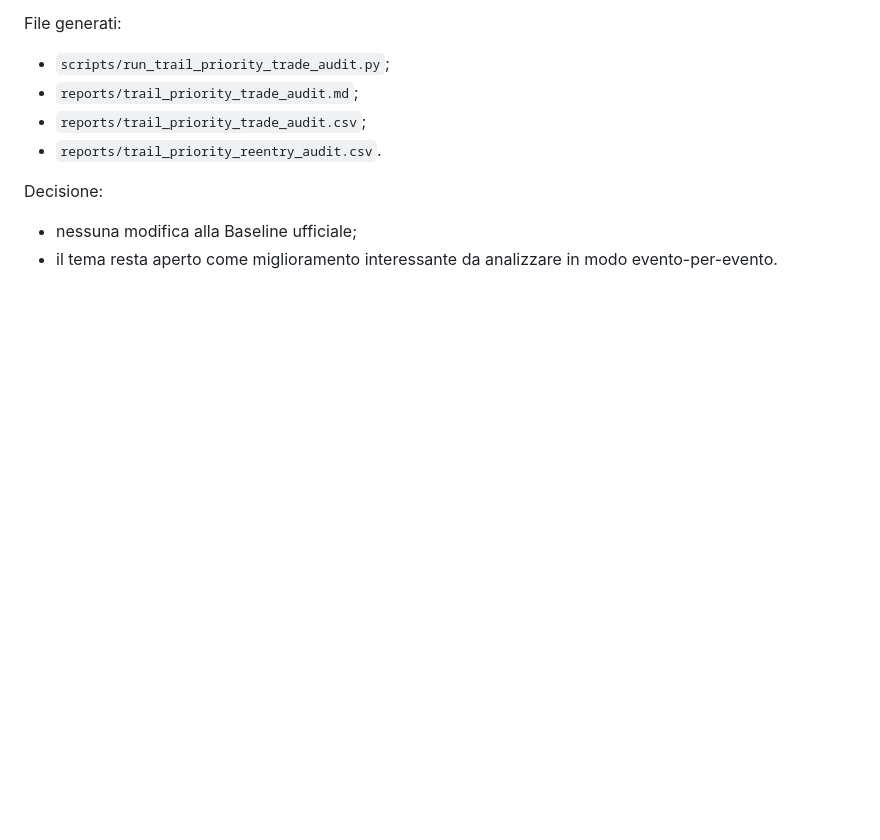
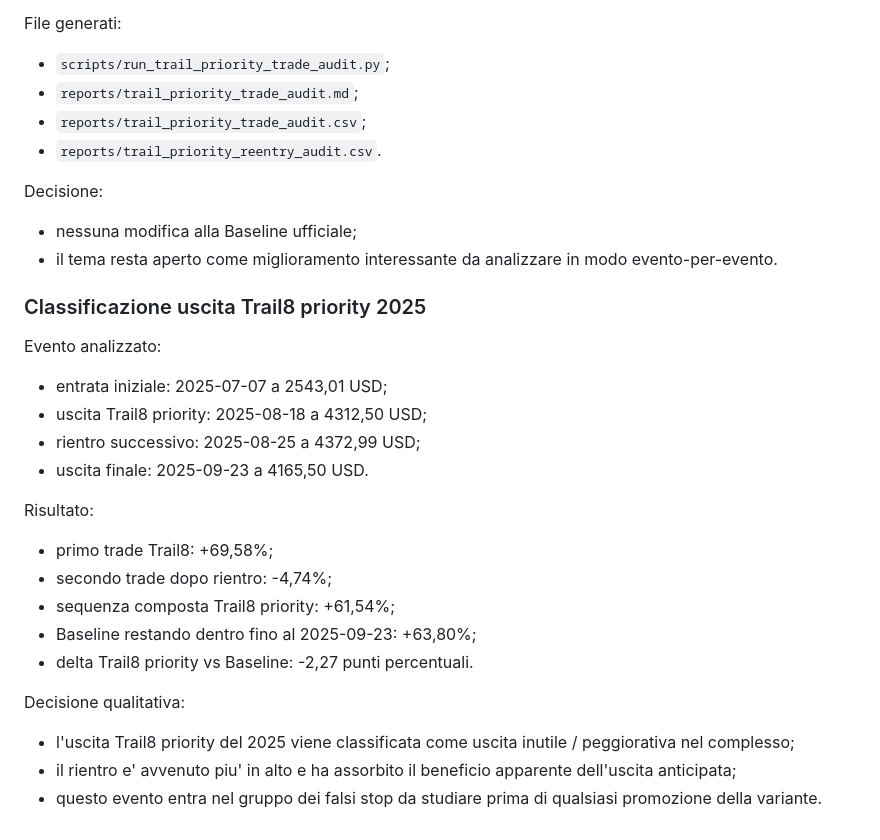
Before and after one commit to giuse2003/ETH_Prudential_Signal, a Markdown page: DOCUMENTATION/ETH_MODEL_RESEARCH_DIARY.md, the part around the change. Drawn GitHub-style; blank space fills up the shorter version.

Commit message:
Classify 2025 Trail8 priority exit

```diff
--- a/DOCUMENTATION/ETH_MODEL_RESEARCH_DIARY.md
+++ b/DOCUMENTATION/ETH_MODEL_RESEARCH_DIARY.md
@@ -2109,3 +2109,29 @@ Decisione:
 - nessuna modifica alla Baseline ufficiale;
 - il tema resta aperto come miglioramento interessante da analizzare in modo
   evento-per-evento.
+
+### Classificazione uscita Trail8 priority 2025
+
+Evento analizzato:
+
+- entrata iniziale: 2025-07-07 a 2543,01 USD;
+- uscita Trail8 priority: 2025-08-18 a 4312,50 USD;
+- rientro successivo: 2025-08-25 a 4372,99 USD;
+- uscita finale: 2025-09-23 a 4165,50 USD.
+
+Risultato:
+
+- primo trade Trail8: +69,58%;
+- secondo trade dopo rientro: -4,74%;
+- sequenza composta Trail8 priority: +61,54%;
+- Baseline restando dentro fino al 2025-09-23: +63,80%;
+- delta Trail8 priority vs Baseline: -2,27 punti percentuali.
+
+Decisione qualitativa:
+
+- l'uscita Trail8 priority del 2025 viene classificata come uscita inutile /
+  peggiorativa nel complesso;
+- il rientro e' avvenuto piu' in alto e ha assorbito il beneficio apparente
+  dell'uscita anticipata;
+- questo evento entra nel gruppo dei falsi stop da studiare prima di qualsiasi
+  promozione della variante.
```
Also changed, not shown: reports/trail_priority_trade_audit.md (+28 -0 lines).
